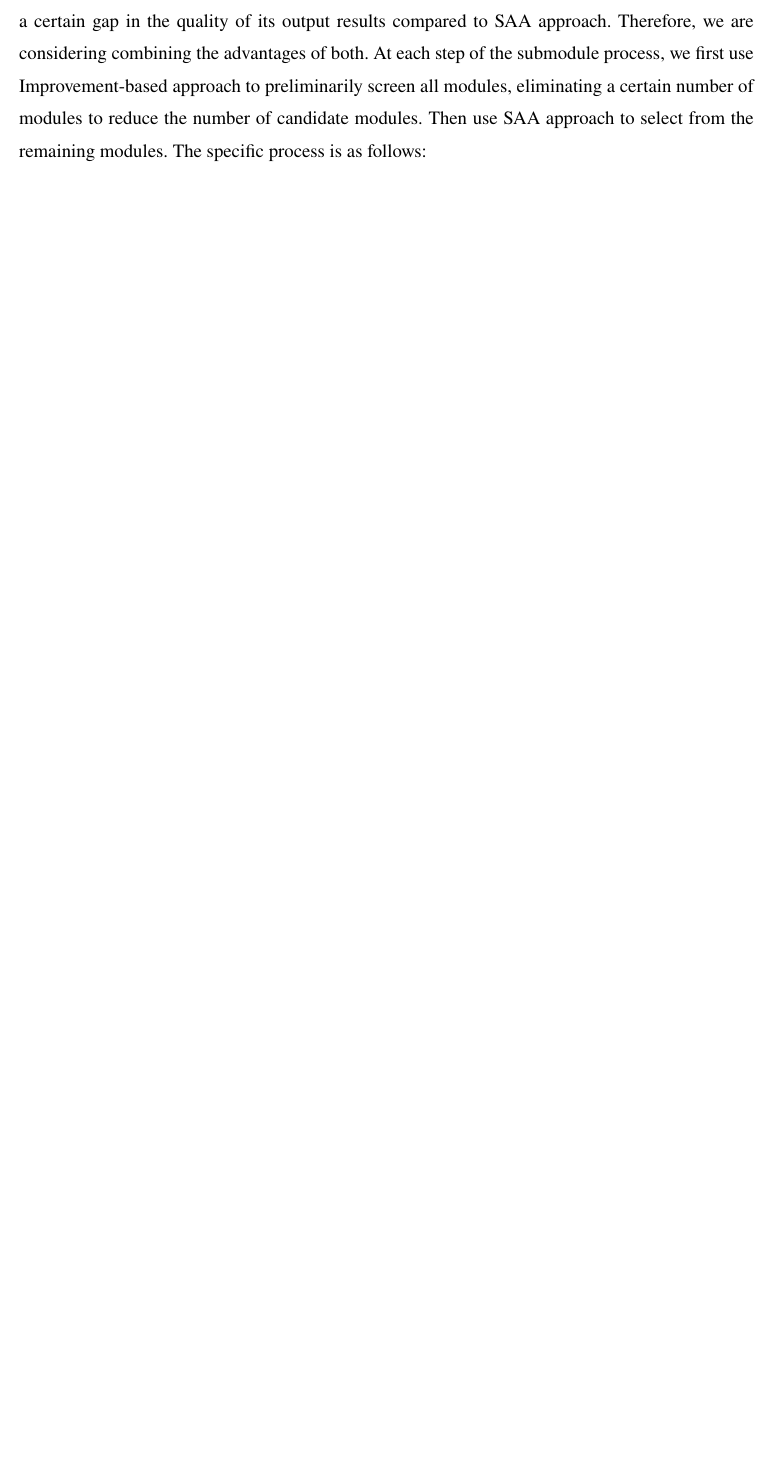
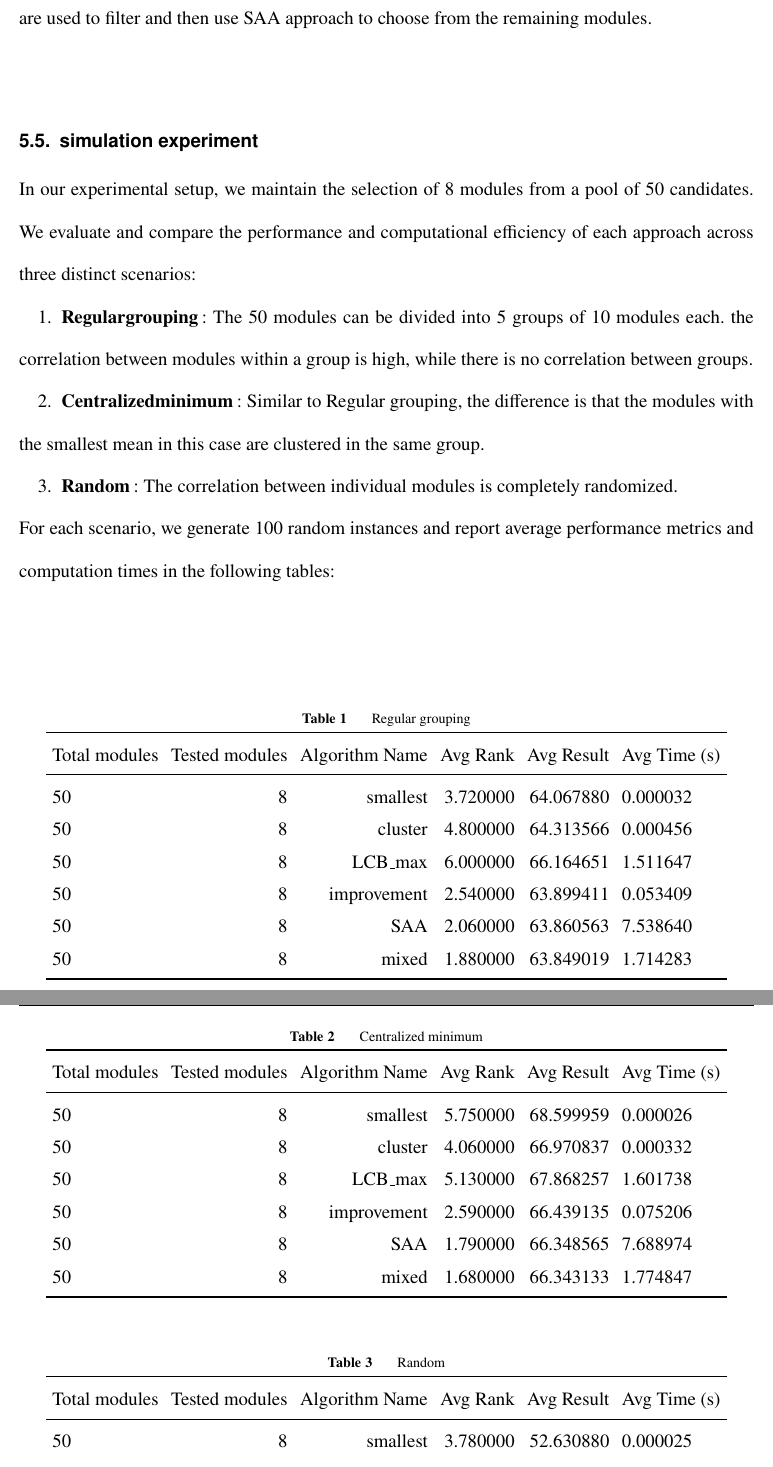
Before and after one commit to Silver439/Pilot, a LaTeX document (draft/draft.tex): part of page 8 of 8 before the commit and two parts of pages 9 and 10 of 10 after it, the two joined at a grey line, cut at the place of the change, the shorter picture padded with empty space. Compiled offline with pdfLaTeX.

Commit message:
修改：     draft/draft.aux 	删除：     draft/draft.blg 	删除：     draft/draft.fdb_latexmk 	删除：     draft/draft.fls 	修改：     draft/draft.log 	修改：     draft/draft.pdf 	修改：     draft/draft.synctex.gz 	修改：     draft/draft.tex 	修改：     mult_SAA.ipynb

```diff
--- a/draft/draft.tex
+++ b/draft/draft.tex
@@ -19,6 +19,8 @@
 \RequirePackage{newtxmath}
 \RequirePackage{bm}
 \RequirePackage{endnotes}
+\usepackage{array} % 用于调整列格式
+\usepackage{booktabs} % 用于专业表格线
 
 \OneAndAHalfSpacedXII % Current default line spacing
 
@@ -242,3 +250,2 @@ The $\underset{y\in S}{{\min}}~\text{Ipr}(x,y)$ in the above process can be quic
 
 \subsection{Mixed approach}
-Although Improvement-based approach has extremely high computational efficiency, there may be a certain gap in the quality of its output results compared to SAA approach. Therefore, we are considering combining the advantages of both. At each step of the submodule process, we first use Improvement-based approach to preliminarily screen all modules, eliminating a certain number of modules to reduce the number of candidate modules. Then use SAA approach to select from the remaining modules. The specific process is as follows:
@@ -244,0 +268,55 @@ Although Improvement-based approach has extremely high computational efficiency,
+	\item ${\bf LCB\_max:}$ Similar to Improvement-based approach, multi-objective optimization and LCB are used to filter and then use SAA approach to choose from the remaining modules.
+\end{enumerate}
+
+\subsection{simulation experiment}
+In our experimental setup, we maintain the selection of 8 modules from a pool of 50 candidates. We evaluate and compare the performance and computational efficiency of each approach across three distinct scenarios:
+\begin{enumerate}
+	\item ${\bf Regular grouping:}$ The 50 modules can be divided into 5 groups of 10 modules each. the correlation between modules within a group is high, while there is no correlation between groups.
+	\item ${\bf Centralized minimum:}$ Similar to Regular grouping, the difference is that the modules with the smallest mean in this case are clustered in the same group.
+	\item ${\bf Random:}$ The correlation between individual modules is completely randomized.
+\end{enumerate}
+For each scenario, we generate 100 random instances and report average performance metrics and computation times in the following tables:
+
+\begin{table}[H]
+\centering
+\caption{Regular grouping}
+\begin{tabular}{lrrrrlrrr}
+\toprule
+Total modules & Tested modules & Algorithm Name & Avg Rank & Avg Result & Avg Time (s) \\
+\midrule
+50 & 8 & smallest & 3.720000 & 64.067880 & 0.000032 \\
+50 & 8 & cluster & 4.800000 & 64.313566 & 0.000456 \\
+50 & 8 & LCB\_max & 6.000000 & 66.164651 & 1.511647 \\
+50 & 8 & improvement & 2.540000 & 63.899411 & 0.053409 \\
+50 & 8 & SAA & 2.060000 & 63.860563 & 7.538640 \\
+50 & 8 & mixed & 1.880000 & 63.849019 & 1.714283 \\
+\bottomrule
+\end{tabular}
+\end{table}
+
+\begin{table}[H]
+\centering
+\caption{Centralized minimum}
+\begin{tabular}{lrrrrlrrr}
+\toprule
+Total modules & Tested modules & Algorithm Name & Avg Rank & Avg Result & Avg Time (s) \\
+\midrule
+50 & 8 & smallest & 5.750000 & 68.599959 & 0.000026 \\
+50 & 8 & cluster & 4.060000 & 66.970837 & 0.000332 \\
+50 & 8 & LCB\_max & 5.130000 & 67.868257 & 1.601738 \\
+50 & 8 & improvement & 2.590000 & 66.439135 & 0.075206 \\
+50 & 8 & SAA & 1.790000 & 66.348565 & 7.688974 \\
+50 & 8 & mixed & 1.680000 & 66.343133 & 1.774847 \\
+\bottomrule
+\end{tabular}
+\end{table}
+
+\begin{table}[H]
+\centering
+\caption{Random}
+\begin{tabular}{lrrrrlrrr}
+\toprule
+Total modules & Tested modules & Algorithm Name & Avg Rank & Avg Result & Avg Time (s) \\
+\midrule
+50 & 8 & smallest & 3.780000 & 52.630880 & 0.000025 \\
+50 & 8 & cluster & 4.880000 & 53.525543 & 0.000328 \\
```
Also changed, not shown: draft/draft.pdf, draft/draft.tex (45 more changed lines), 7 other files.
